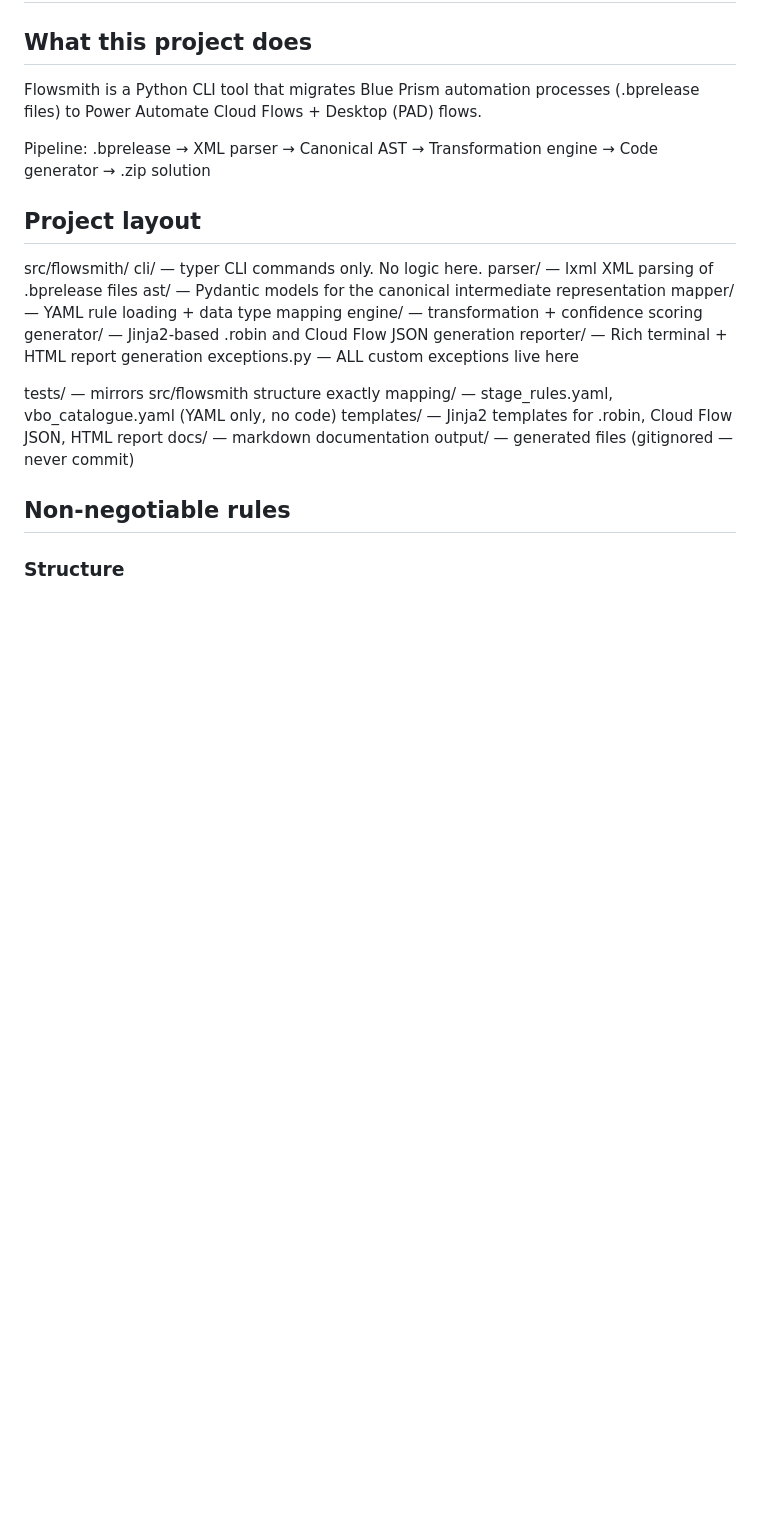
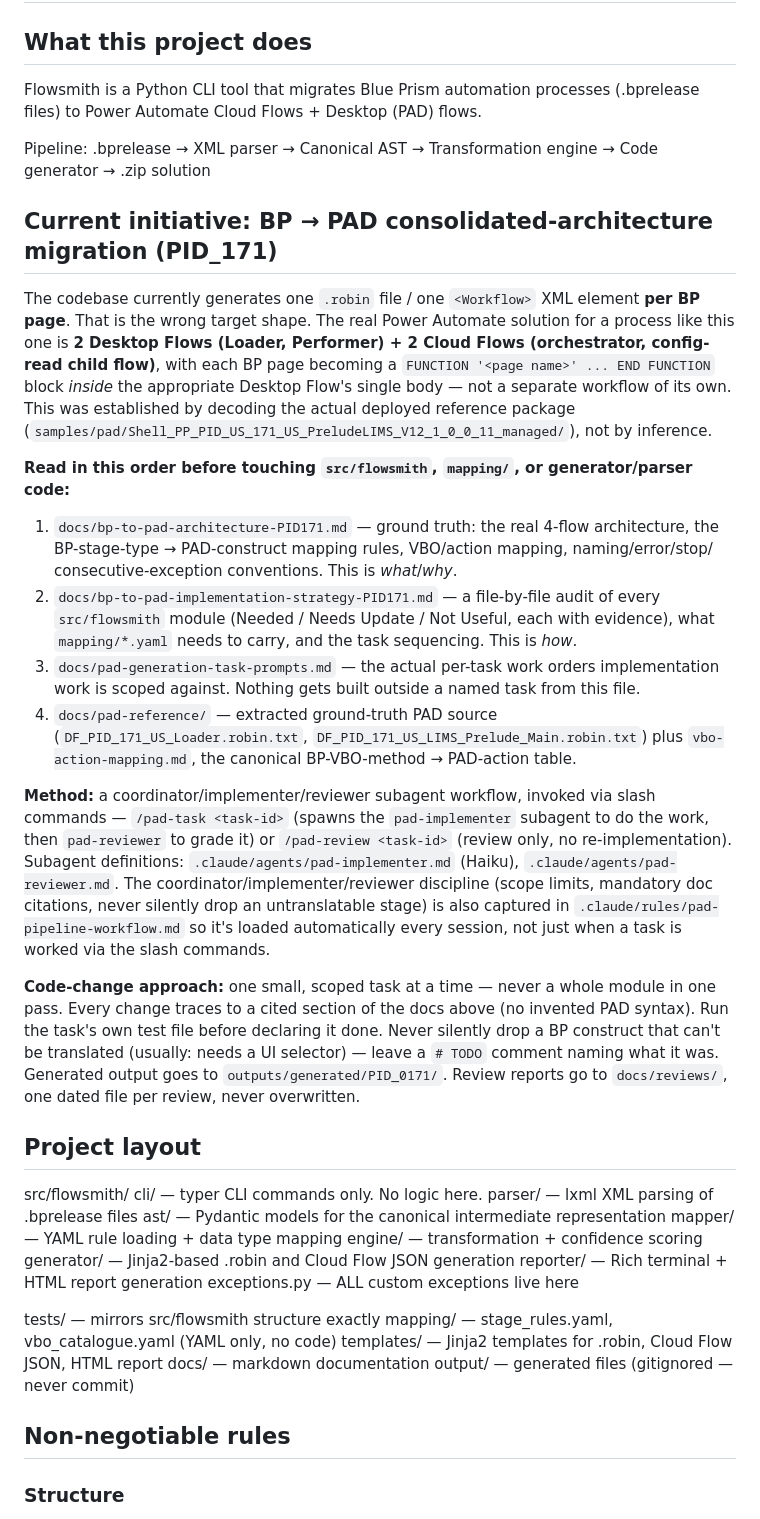
Before and after one commit to anirbandas59/rpa-tool-migration, a Markdown page: CLAUDE.md, the part around the change. Rendered like a GitHub page; blank space fills up the shorter version.

Commit message:
docs(claude-md): point new sessions at the PID_171 migration docs and workflow
Adds a 'Current initiative' section right after 'What this project does' so any
new session reads it before the rest of the project rules: the consolidated
4-flow target architecture, the docs to read in order (architecture, strategy,
task-prompts, pad-reference), the coordinator/implementer/reviewer method and
its slash commands, and the code-change discipline (scoped tasks, cited docs,
never silently drop an untranslatable stage, output/review locations).

Existing sections (layout, structure/exception/testing rules, XML namespace
contract, stage-type enum, parser rules) were reviewed for staleness and left
unchanged - the redesign changes what the generator assembles, not the
parsing/typing/testing conventions underneath it.

```diff
--- a/CLAUDE.md
+++ b/CLAUDE.md
@@ -8,6 +8,44 @@ Flowsmith is a Python CLI tool that migrates Blue Prism automation processes (.b
 to Power Automate Cloud Flows + Desktop (PAD) flows.
 
 Pipeline: .bprelease → XML parser → Canonical AST → Transformation engine → Code generator → .zip solution
+
+## Current initiative: BP → PAD consolidated-architecture migration (PID_171)
+
+The codebase currently generates one `.robin` file / one `<Workflow>` XML element **per BP page**.
+That is the wrong target shape. The real Power Automate solution for a process like this one is
+**2 Desktop Flows (Loader, Performer) + 2 Cloud Flows (orchestrator, config-read child flow)**,
+with each BP page becoming a `FUNCTION '<page name>' ... END FUNCTION` block *inside* the
+appropriate Desktop Flow's single body — not a separate workflow of its own. This was established
+by decoding the actual deployed reference package
+(`samples/pad/Shell_PP_PID_US_171_US_PreludeLIMS_V12_1_0_0_11_managed/`), not by inference.
+
+**Read in this order before touching `src/flowsmith`, `mapping/`, or generator/parser code:**
+1. `docs/bp-to-pad-architecture-PID171.md` — ground truth: the real 4-flow architecture, the
+   BP-stage-type → PAD-construct mapping rules, VBO/action mapping, naming/error/stop/
+   consecutive-exception conventions. This is *what*/*why*.
+2. `docs/bp-to-pad-implementation-strategy-PID171.md` — a file-by-file audit of every
+   `src/flowsmith` module (Needed / Needs Update / Not Useful, each with evidence), what
+   `mapping/*.yaml` needs to carry, and the task sequencing. This is *how*.
+3. `docs/pad-generation-task-prompts.md` — the actual per-task work orders implementation work
+   is scoped against. Nothing gets built outside a named task from this file.
+4. `docs/pad-reference/` — extracted ground-truth PAD source
+   (`DF_PID_171_US_Loader.robin.txt`, `DF_PID_171_US_LIMS_Prelude_Main.robin.txt`) plus
+   `vbo-action-mapping.md`, the canonical BP-VBO-method → PAD-action table.
+
+**Method:** a coordinator/implementer/reviewer subagent workflow, invoked via slash commands —
+`/pad-task <task-id>` (spawns the `pad-implementer` subagent to do the work, then `pad-reviewer`
+to grade it) or `/pad-review <task-id>` (review only, no re-implementation). Subagent definitions:
+`.claude/agents/pad-implementer.md` (Haiku), `.claude/agents/pad-reviewer.md`. The
+coordinator/implementer/reviewer discipline (scope limits, mandatory doc citations, never
+silently drop an untranslatable stage) is also captured in `.claude/rules/pad-pipeline-workflow.md`
+so it's loaded automatically every session, not just when a task is worked via the slash commands.
+
+**Code-change approach:** one small, scoped task at a time — never a whole module in one pass.
+Every change traces to a cited section of the docs above (no invented PAD syntax). Run the task's
+own test file before declaring it done. Never silently drop a BP construct that can't be
+translated (usually: needs a UI selector) — leave a `# TODO` comment naming what it was.
+Generated output goes to `outputs/generated/PID_0171/`. Review reports go to `docs/reviews/`, one
+dated file per review, never overwritten.
 
 ## Project layout
 
```
